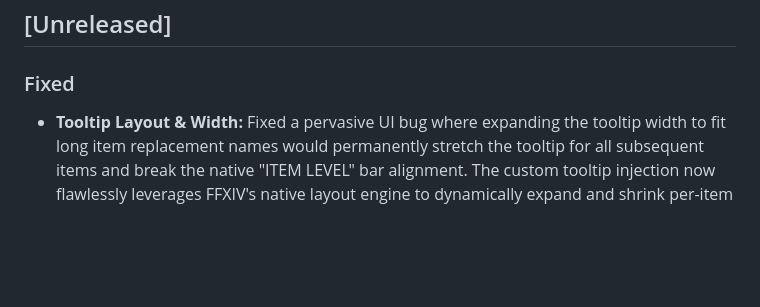
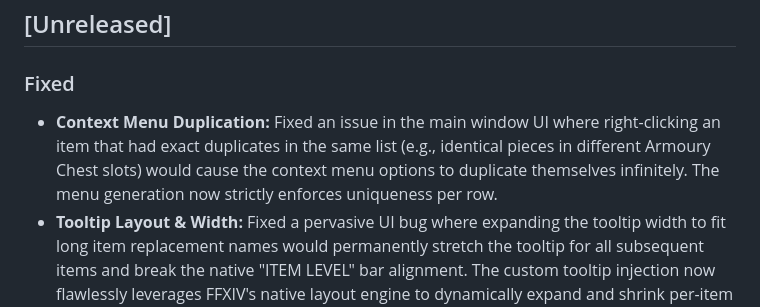
Before and after one commit to GuiMarcosNogueira/glamour-checker, a Markdown page: CHANGELOG.md, the part around the change. GitHub-like rendering; blank space fills up the shorter version.

Commit message:
Docs: Add ImGui context menu fix to CHANGELOG.md

```diff
--- a/CHANGELOG.md
+++ b/CHANGELOG.md
@@ -8,6 +8,7 @@ and this project adheres to [Semantic Versioning](https://semver.org/spec/v2.0.0
 ## [Unreleased]
 
 ### Fixed
+- **Context Menu Duplication:** Fixed an issue in the main window UI where right-clicking an item that had exact duplicates in the same list (e.g., identical pieces in different Armoury Chest slots) would cause the context menu options to duplicate themselves infinitely. The menu generation now strictly enforces uniqueness per row.
 - **Tooltip Layout & Width:** Fixed a pervasive UI bug where expanding the tooltip width to fit long item replacement names would permanently stretch the tooltip for all subsequent items and break the native "ITEM LEVEL" bar alignment. The custom tooltip injection now flawlessly leverages FFXIV's native layout engine to dynamically expand and shrink per-item without overlapping or clipping.
 
 ---
```
